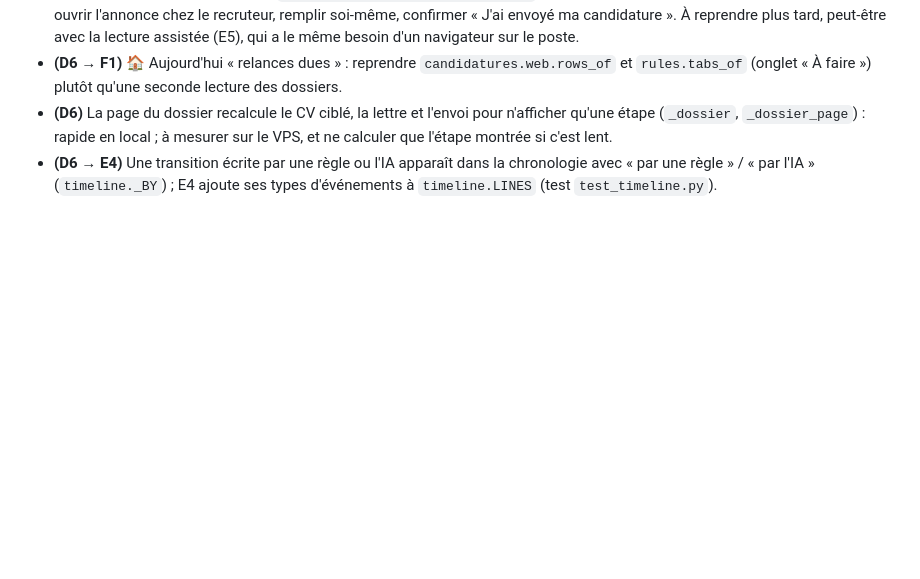
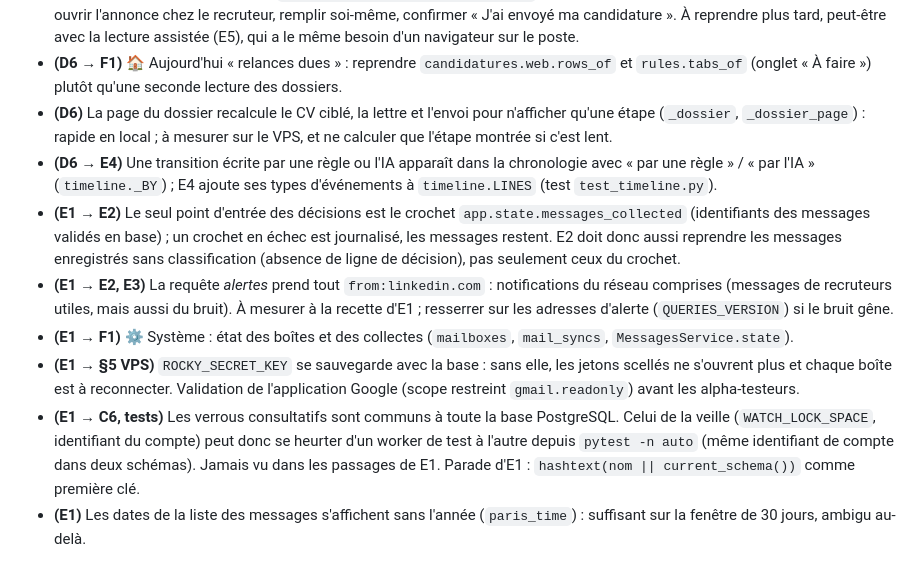
Before and after one commit to nicolasbour2018-dot/Rocky_assistant_job, a Markdown page: docs/rocky-refonte-plan-v2.md, the part around the change. Rendered like a GitHub page; blank space fills up the shorter version.

```diff
--- a/docs/rocky-refonte-plan-v2.md
+++ b/docs/rocky-refonte-plan-v2.md
@@ -612,3 +612,19 @@ Ne comparer des périodes qu'une fois dénominateurs et qualité des événement
   `_dossier_page`) : rapide en local ; à mesurer sur le VPS, et ne calculer que l'étape montrée si c'est lent.
 - **(D6 → E4)** Une transition écrite par une règle ou l'IA apparaît dans la chronologie avec « par une règle » / « par
   l'IA » (`timeline._BY`) ; E4 ajoute ses types d'événements à `timeline.LINES` (test `test_timeline.py`).
+- **(E1 → E2)** Le seul point d'entrée des décisions est le crochet `app.state.messages_collected` (identifiants des
+  messages validés en base) ; un crochet en échec est journalisé, les messages restent. E2 doit donc aussi reprendre les
+  messages enregistrés sans classification (absence de ligne de décision), pas seulement ceux du crochet.
+- **(E1 → E2, E3)** La requête *alertes* prend tout `from:linkedin.com` : notifications du réseau comprises (messages de
+  recruteurs utiles, mais aussi du bruit). À mesurer à la recette d'E1 ; resserrer sur les adresses d'alerte
+  (`QUERIES_VERSION`) si le bruit gêne.
+- **(E1 → F1)** ⚙️ Système : état des boîtes et des collectes (`mailboxes`, `mail_syncs`, `MessagesService.state`).
+- **(E1 → §5 VPS)** `ROCKY_SECRET_KEY` se sauvegarde avec la base : sans elle, les jetons scellés ne s'ouvrent plus et
+  chaque boîte est à reconnecter. Validation de l'application Google (scope restreint `gmail.readonly`) avant les
+  alpha-testeurs.
+- **(E1 → C6, tests)** Les verrous consultatifs sont communs à toute la base PostgreSQL. Celui de la veille
+  (`WATCH_LOCK_SPACE`, identifiant du compte) peut donc se heurter d'un worker de test à l'autre depuis `pytest -n auto`
+  (même identifiant de compte dans deux schémas). Jamais vu dans les passages de E1. Parade d'E1 :
+  `hashtext(nom || current_schema())` comme première clé.
+- **(E1)** Les dates de la liste des messages s'affichent sans l'année (`paris_time`) : suffisant sur la fenêtre de
+  30 jours, ambigu au-delà.
```
Also changed, not shown: docs/decisions/E1-collecte.md (+21 -2 lines).
